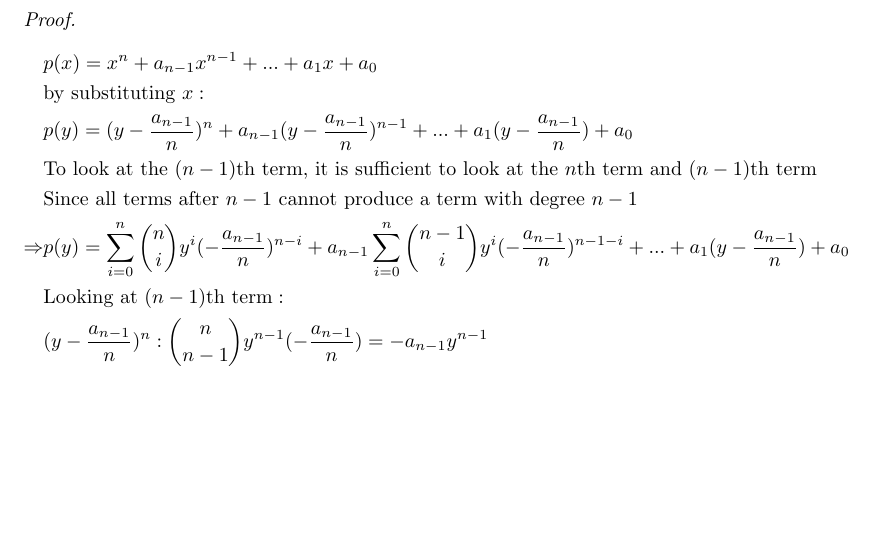
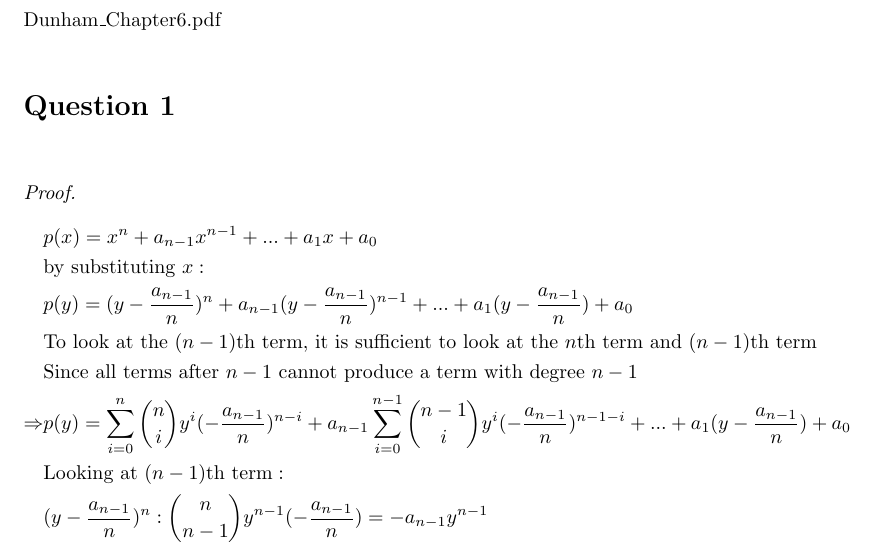
Before and after one commit to YetStillAGod/MATH-300W, a LaTeX problem sheet (HW_0131/homework.tex): part of page 1 of 5, cut at the place of the change, the shorter picture padded with empty space. Compiled offline with pdfLaTeX.

Commit message:
minor error

```diff
--- a/HW_0131/homework.tex
+++ b/HW_0131/homework.tex
@@ -22,6 +22,12 @@
 
 \begin{document}
 
+\section*{Book}
+
+Dunham\_Chapter6.pdf
+
+~
+
 \section*{Question 1}
 
 ~
@@ -33,7 +39,7 @@
         &p(y)=(y-\frac{a_{n-1}}{n})^n+a_{n-1}(y-\frac{a_{n-1}}{n})^{n-1}+...+a_1(y-\frac{a_{n-1}}{n})+a_0\\
         &\text{To look at the }(n-1)\text{th term, it is sufficient to look at the }n\text{th term and }(n-1)\text{th term}\\
         &\text{Since all terms after }n-1\text{ cannot produce a term with degree }n-1\\
-        \Rightarrow&p(y)=\sum_{i=0}^{n}\binom{n}{i}y^i(-\frac{a_{n-1}}{n})^{n-i}+a_{n-1}\sum_{i=0}^{n}\binom{n-1}{i}y^i(-\frac{a_{n-1}}{n})^{n-1-i}+...+a_1(y-\frac{a_{n-1}}{n})+a_0\\
+        \Rightarrow&p(y)=\sum_{i=0}^{n}\binom{n}{i}y^i(-\frac{a_{n-1}}{n})^{n-i}+a_{n-1}\sum_{i=0}^{n-1}\binom{n-1}{i}y^i(-\frac{a_{n-1}}{n})^{n-1-i}+...+a_1(y-\frac{a_{n-1}}{n})+a_0\\
         &\text{Looking at }(n-1)\text{th term}:\\
         &(y-\frac{a_{n-1}}{n})^n:\binom{n}{n-1}y^{n-1}(-\frac{a_{n-1}}{n})=-a_{n-1}y^{n-1}\\
         &a_{n-1}(y-\frac{a_{n-1}}{n})^{n-1}:a_{n-1}\binom{n-1}{n-1}y^{n-1}(-\frac{a_{n-1}}{n})^0=a_{n-1}y^{n-1}\\
```
Also changed, not shown: HW_0131/homework.pdf.
